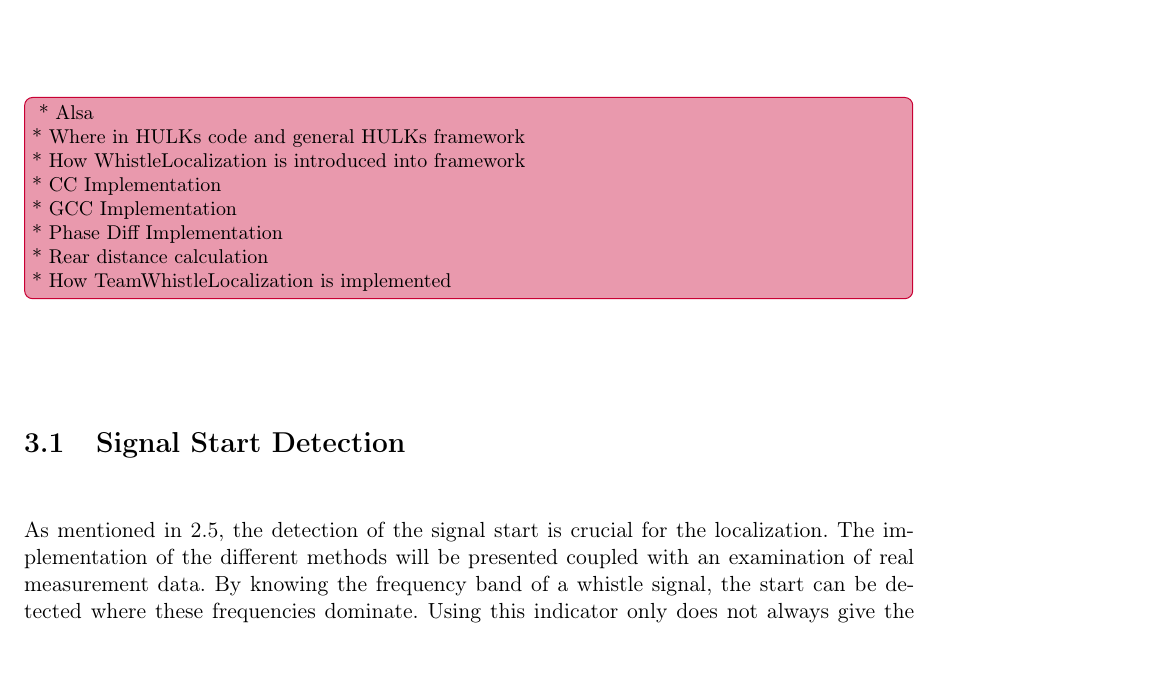
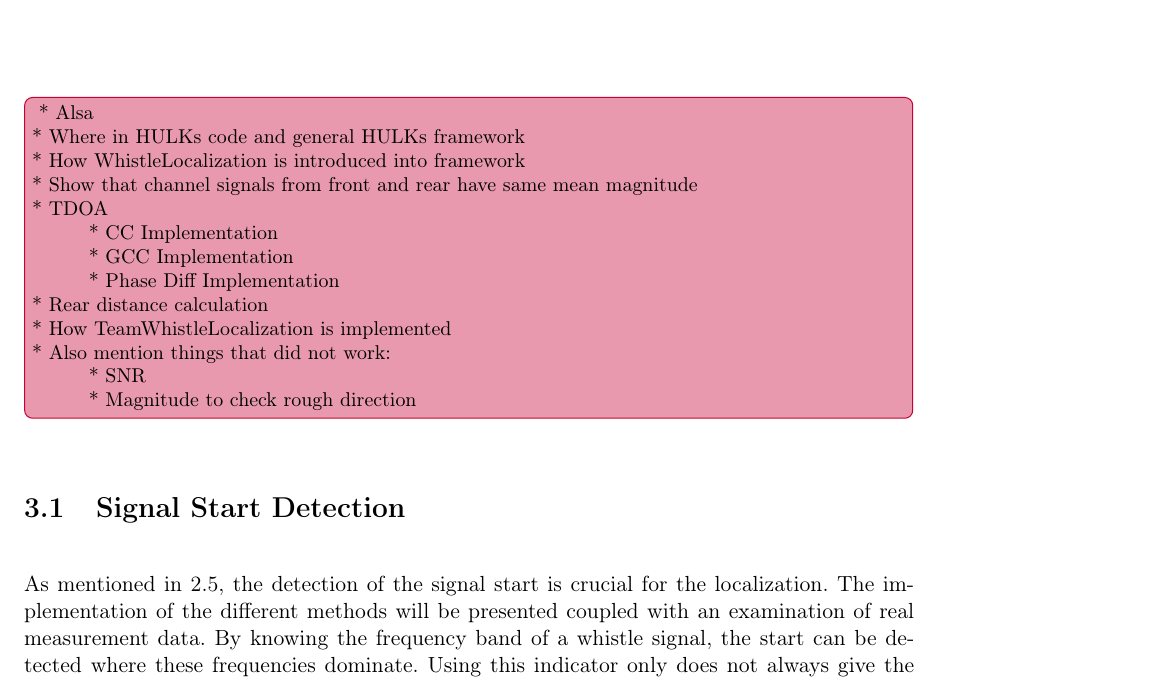
Before and after one commit to ykonda/Masterthesis, a LaTeX thesis (Thesis.tex, which reads config/macros.tex, content/03_00_implementation.tex): part of page 29 of 44 before the commit and part of page 31 of 46 after it, cut so that both start at the same text, the shorter picture padded with empty space. Compiled offline with pdfLaTeX; a LaTeX package or settings file that is missing is left out.

Commit message:
newcomman tab

```diff
--- a/config/macros.tex
+++ b/config/macros.tex
@@ -17,6 +17,9 @@
 
 \newcommand{\bsub}{\begin{subequations}}
         \newcommand{\esub}{\end{subequations}}
+
+% tabs
+\newcommand\tab[1][1cm]{\hspace*{#1}}
 
 % align macros breaks the normal way with newcommand
 % https://tex.stackexchange.com/questions/210315/problem-with-newcommand-nal-endalign
--- a/content/03_00_implementation.tex
+++ b/content/03_00_implementation.tex
@@ -4,11 +4,16 @@
     * Alsa\\
     * Where in HULKs code and general HULKs framework\\
     * How WhistleLocalization is introduced into framework\\
-    * CC Implementation\\
-    * GCC Implementation\\
-    * Phase Diff Implementation\\
+    * Show that channel signals from front and rear have same mean magnitude\\
+    * TDOA\\
+    \tab * CC Implementation\\
+    \tab * GCC Implementation\\
+    \tab * Phase Diff Implementation\\
     * Rear distance calculation\\
     * How TeamWhistleLocalization is implemented\\
+    * Also mention things that did not work:\\
+        \tab * SNR\\
+        \tab * Magnitude to check rough direction
 }
 
 \input{content/03_signalStartDetection}
```
